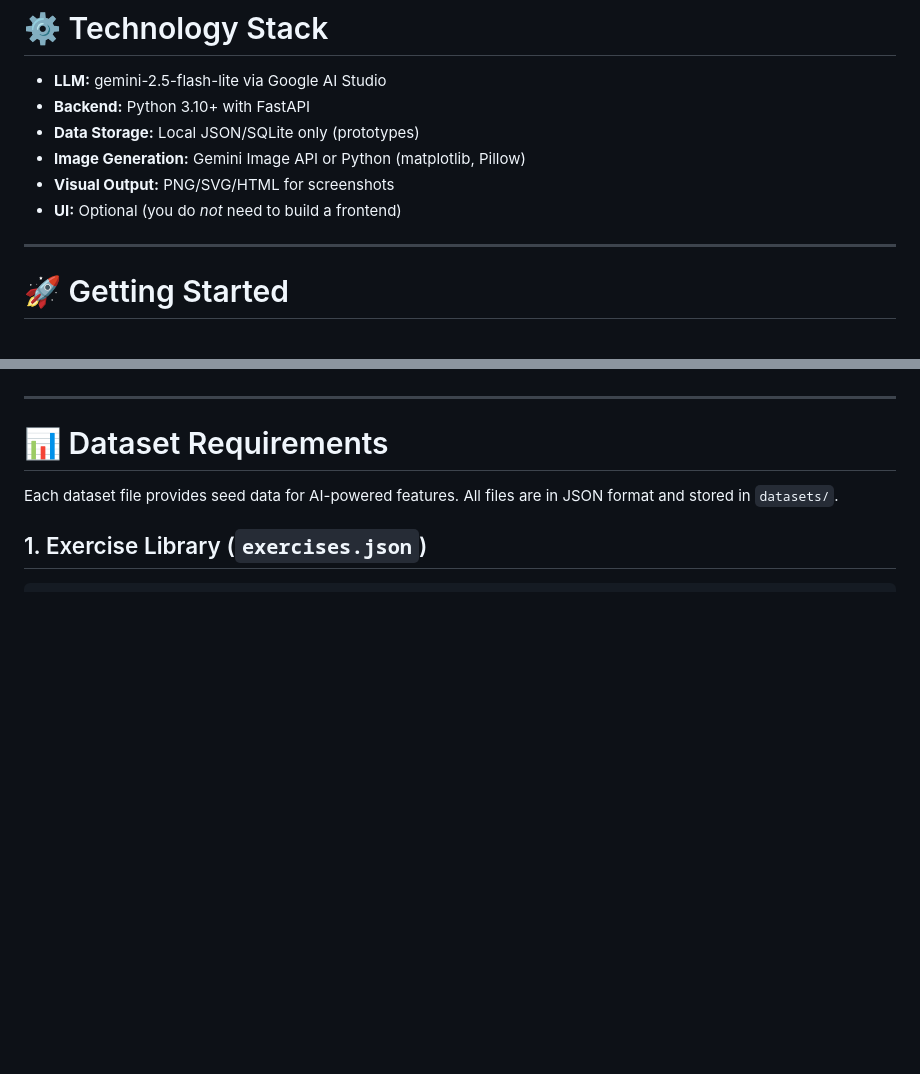
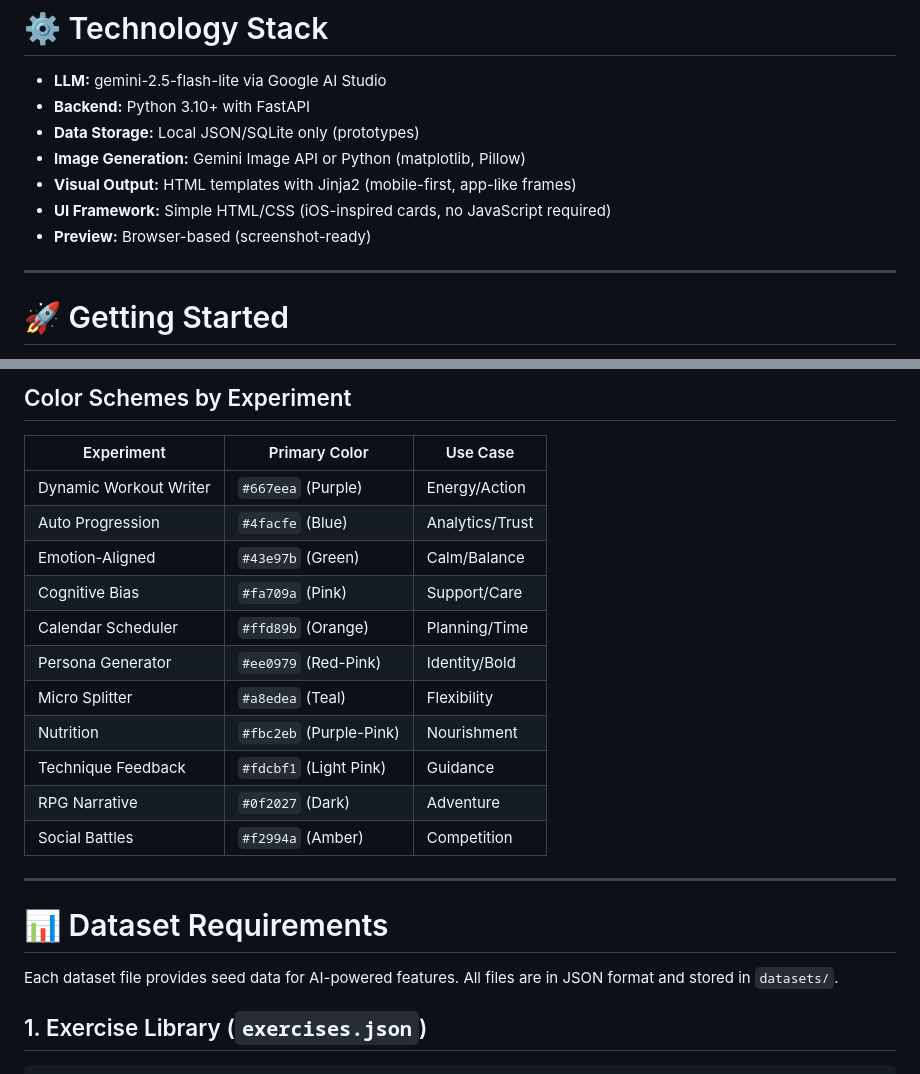
Before and after one commit to sharjeel3/ai-fitness-disruption-lab, a Markdown page: README.MD, 2 parts joined by grey strips. Drawn GitHub-style; blank space fills up the shorter version.

Commit message:
Add visual output readme

```diff
--- a/README.MD
+++ b/README.MD
@@ -71,8 +71,9 @@ Every experiment is designed to be:
 * **Backend:** Python 3.10+ with FastAPI
 * **Data Storage:** Local JSON/SQLite only (prototypes)
 * **Image Generation:** Gemini Image API or Python (matplotlib, Pillow)
-* **Visual Output:** PNG/SVG/HTML for screenshots
-* **UI:** Optional (you do *not* need to build a frontend)
+* **Visual Output:** HTML templates with Jinja2 (mobile-first, app-like frames)
+* **UI Framework:** Simple HTML/CSS (iOS-inspired cards, no JavaScript required)
+* **Preview:** Browser-based (screenshot-ready)
 
 ---
 
@@ -187,3 +364,18 @@ docker-compose up --build
+## Color Schemes by Experiment
+
+| Experiment | Primary Color | Use Case |
+|------------|---------------|----------|
+| Dynamic Workout Writer | `#667eea` (Purple) | Energy/Action |
+| Auto Progression | `#4facfe` (Blue) | Analytics/Trust |
+| Emotion-Aligned | `#43e97b` (Green) | Calm/Balance |
+| Cognitive Bias | `#fa709a` (Pink) | Support/Care |
+| Calendar Scheduler | `#ffd89b` (Orange) | Planning/Time |
+| Persona Generator | `#ee0979` (Red-Pink) | Identity/Bold |
+| Micro Splitter | `#a8edea` (Teal) | Flexibility |
+| Nutrition | `#fbc2eb` (Purple-Pink) | Nourishment |
+| Technique Feedback | `#fdcbf1` (Light Pink) | Guidance |
+| RPG Narrative | `#0f2027` (Dark) | Adventure |
+| Social Battles | `#f2994a` (Amber) | Competition |
 
 ---
 
```
Also changed, not shown: other parts of README.MD (+176 -0 lines).
